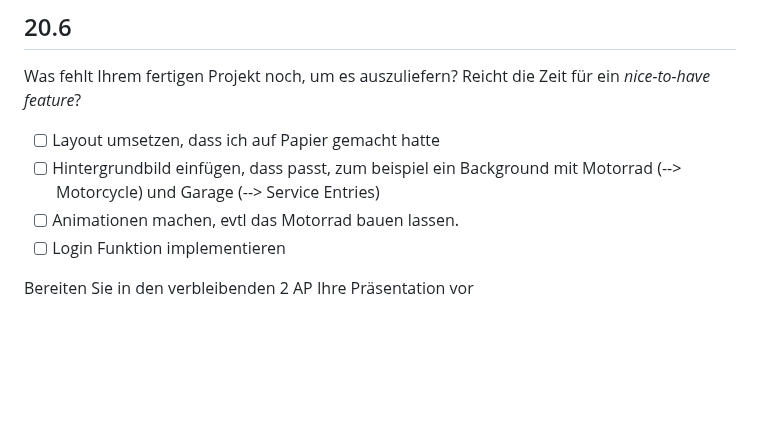
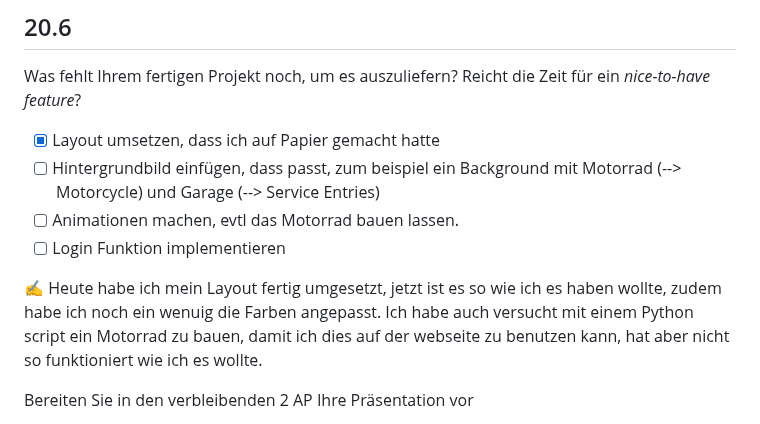
Before and after one commit to mikaolmes/Lernperiode-10, a Markdown page: README.md, the part around the change. Drawn GitHub-style; blank space fills up the shorter version.

```diff
--- a/README.md
+++ b/README.md
@@ -119,10 +119,12 @@ Ihr Projekt sollte nun alle Funktionalität haben, dass man es benutzen kann. Al
 
 Was fehlt Ihrem fertigen Projekt noch, um es auszuliefern? Reicht die Zeit für ein *nice-to-have feature*?
 
-- [ ] Layout umsetzen, dass ich auf Papier gemacht hatte
+- [X] Layout umsetzen, dass ich auf Papier gemacht hatte
 - [ ] Hintergrundbild einfügen, dass passt, zum beispiel ein Background mit Motorrad (--> Motorcycle) und Garage (--> Service Entries)
 - [ ] Animationen machen, evtl das Motorrad bauen lassen.
 - [ ] Login Funktion implementieren
+
+✍️ Heute habe ich mein Layout fertig umgesetzt, jetzt ist es so wie ich es haben wollte, zudem habe ich noch ein wenuig die Farben angepasst. Ich habe auch versucht mit einem Python script ein Motorrad zu bauen, damit ich dies auf der webseite zu benutzen kann, hat aber nicht so funktioniert wie ich es wollte.
 
 Bereiten Sie in den verbleibenden 2 AP Ihre Präsentation vor
 
```
